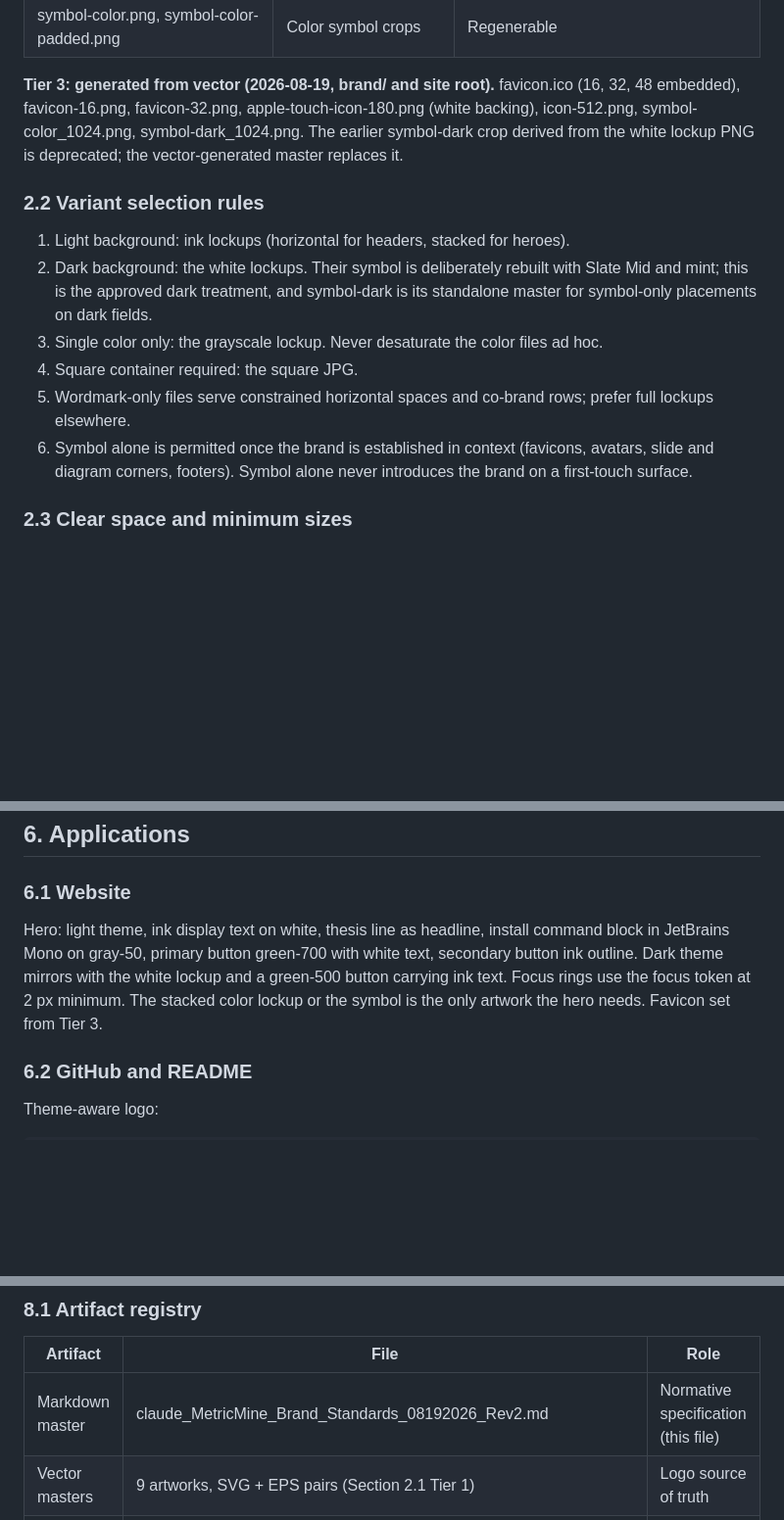
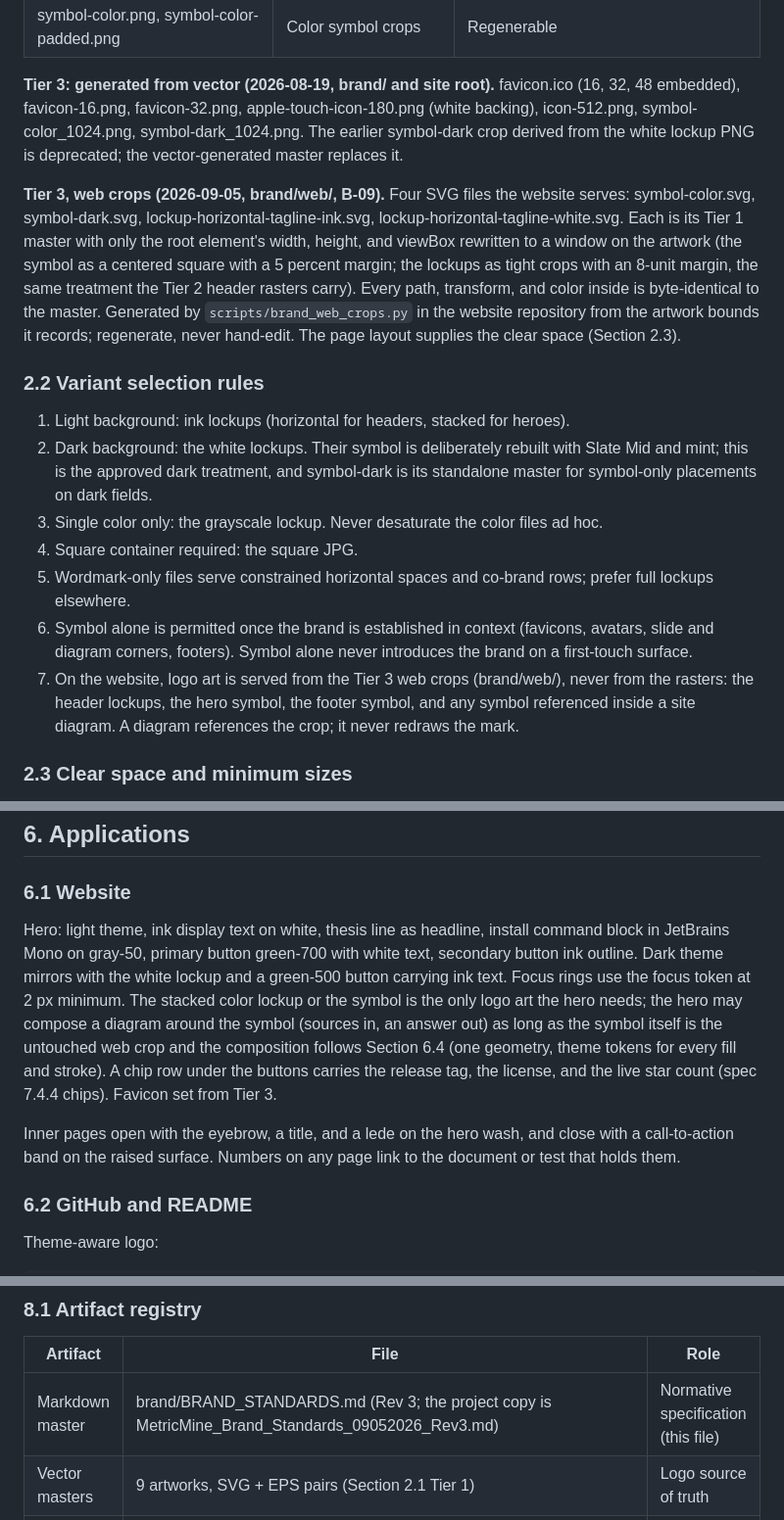
Before and after one commit to metricminellc/website, a Markdown page: brand/BRAND_STANDARDS.md, 3 parts joined by grey strips. Shown at 98% size. Drawn GitHub-style; blank space fills up the shorter version.

```diff
--- a/brand/BRAND_STANDARDS.md
+++ b/brand/BRAND_STANDARDS.md
@@ -63,6 +63,8 @@ Known kit gaps (vector does not exist; raster only): horizontal no-tagline in wh
 
 **Tier 3: generated from vector (2026-08-19, brand/ and site root).** favicon.ico (16, 32, 48 embedded), favicon-16.png, favicon-32.png, apple-touch-icon-180.png (white backing), icon-512.png, symbol-color_1024.png, symbol-dark_1024.png. The earlier symbol-dark crop derived from the white lockup PNG is deprecated; the vector-generated master replaces it.
 
+**Tier 3, web crops (2026-09-05, brand/web/, B-09).** Four SVG files the website serves: symbol-color.svg, symbol-dark.svg, lockup-horizontal-tagline-ink.svg, lockup-horizontal-tagline-white.svg. Each is its Tier 1 master with only the root element's width, height, and viewBox rewritten to a window on the artwork (the symbol as a centered square with a 5 percent margin; the lockups as tight crops with an 8-unit margin, the same treatment the Tier 2 header rasters carry). Every path, transform, and color inside is byte-identical to the master. Generated by `scripts/brand_web_crops.py` in the website repository from the artwork bounds it records; regenerate, never hand-edit. The page layout supplies the clear space (Section 2.3).
+
 ### 2.2 Variant selection rules
 
 1. Light background: ink lockups (horizontal for headers, stacked for heroes).
@@ -71,6 +73,7 @@ Known kit gaps (vector does not exist; raster only): horizontal no-tagline in wh
 4. Square container required: the square JPG.
 5. Wordmark-only files serve constrained horizontal spaces and co-brand rows; prefer full lockups elsewhere.
 6. Symbol alone is permitted once the brand is established in context (favicons, avatars, slide and diagram corners, footers). Symbol alone never introduces the brand on a first-touch surface.
+7. On the website, logo art is served from the Tier 3 web crops (brand/web/), never from the rasters: the header lockups, the hero symbol, the footer symbol, and any symbol referenced inside a site diagram. A diagram references the crop; it never redraws the mark.
 
 ### 2.3 Clear space and minimum sizes
 
@@ -286,7 +291,9 @@ Table body rows stripe with gray-50. Color swatch cells use the target hex as ce
 
 ### 6.1 Website
 
-Hero: light theme, ink display text on white, thesis line as headline, install command block in JetBrains Mono on gray-50, primary button green-700 with white text, secondary button ink outline. Dark theme mirrors with the white lockup and a green-500 button carrying ink text. Focus rings use the focus token at 2 px minimum. The stacked color lockup or the symbol is the only artwork the hero needs. Favicon set from Tier 3.
+Hero: light theme, ink display text on white, thesis line as headline, install command block in JetBrains Mono on gray-50, primary button green-700 with white text, secondary button ink outline. Dark theme mirrors with the white lockup and a green-500 button carrying ink text. Focus rings use the focus token at 2 px minimum. The stacked color lockup or the symbol is the only logo art the hero needs; the hero may compose a diagram around the symbol (sources in, an answer out) as long as the symbol itself is the untouched web crop and the composition follows Section 6.4 (one geometry, theme tokens for every fill and stroke). A chip row under the buttons carries the release tag, the license, and the live star count (spec 7.4.4 chips). Favicon set from Tier 3.
+
+Inner pages open with the eyebrow, a title, and a lede on the hero wash, and close with a call-to-action band on the raised surface. Numbers on any page link to the document or test that holds them.
 
 ### 6.2 GitHub and README
 
@@ -383,7 +394,7 @@ Bronze, silver, and gold as translucent wavy layers over ink (opacities roughly
 
 | Artifact | File | Role |
 |---|---|---|
-| Markdown master | claude_MetricMine_Brand_Standards_08192026_Rev2.md | Normative specification (this file) |
+| Markdown master | brand/BRAND_STANDARDS.md (Rev 3; the project copy is MetricMine_Brand_Standards_09052026_Rev3.md) | Normative specification (this file) |
 | Vector masters | 9 artworks, SVG + EPS pairs (Section 2.1 Tier 1) | Logo source of truth |
 | Word record | Justin_Goff_MetricMine_Brand_Standards_08192026_Rev2.docx | Office rendering, Word template seed |
 | Deck record | Justin_Goff_MetricMine_Brand_Standards_Deck_08192026_Rev2.pptx | Office rendering, deck template seed |
```
Also changed, not shown: other parts of brand/BRAND_STANDARDS.md (+23 -10 lines).
